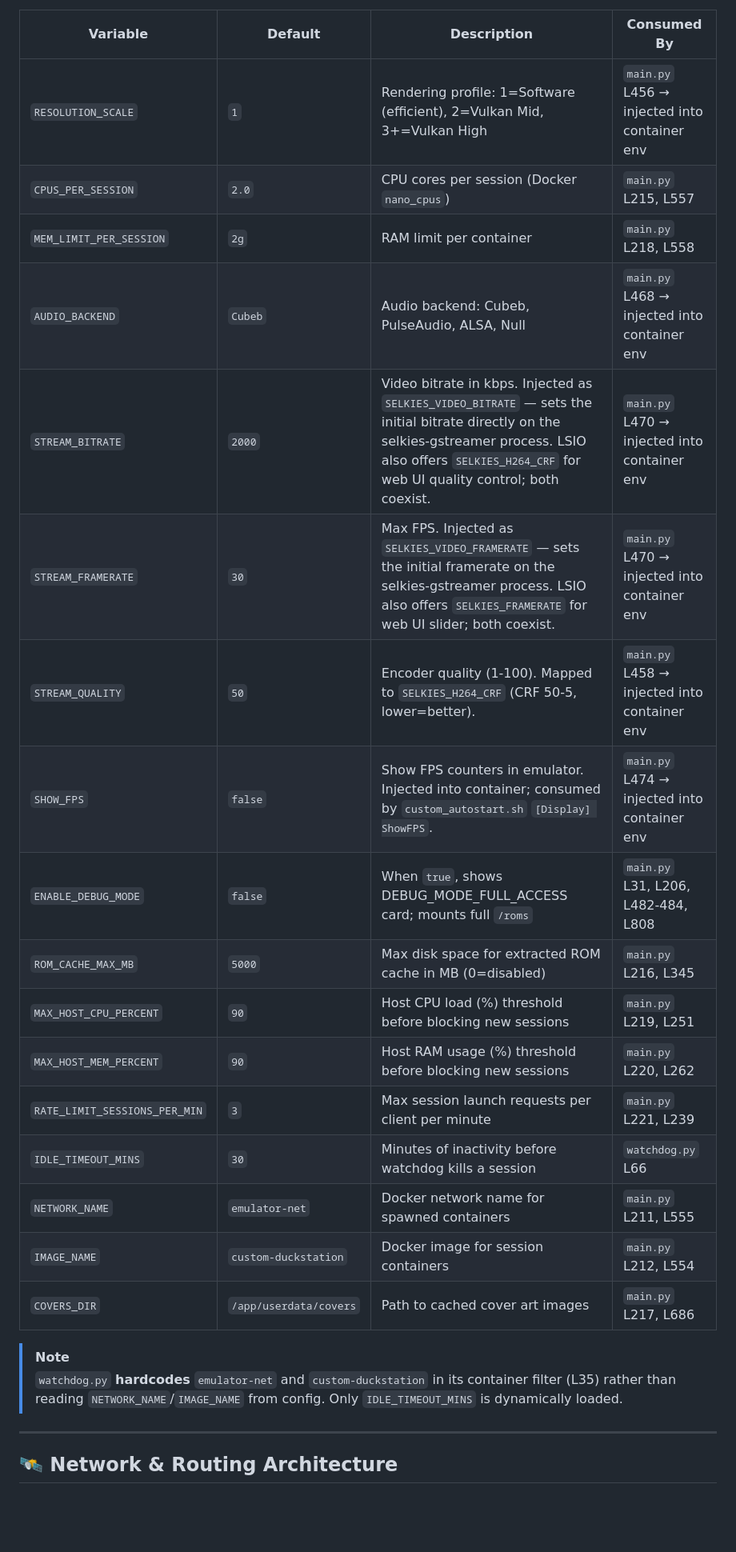
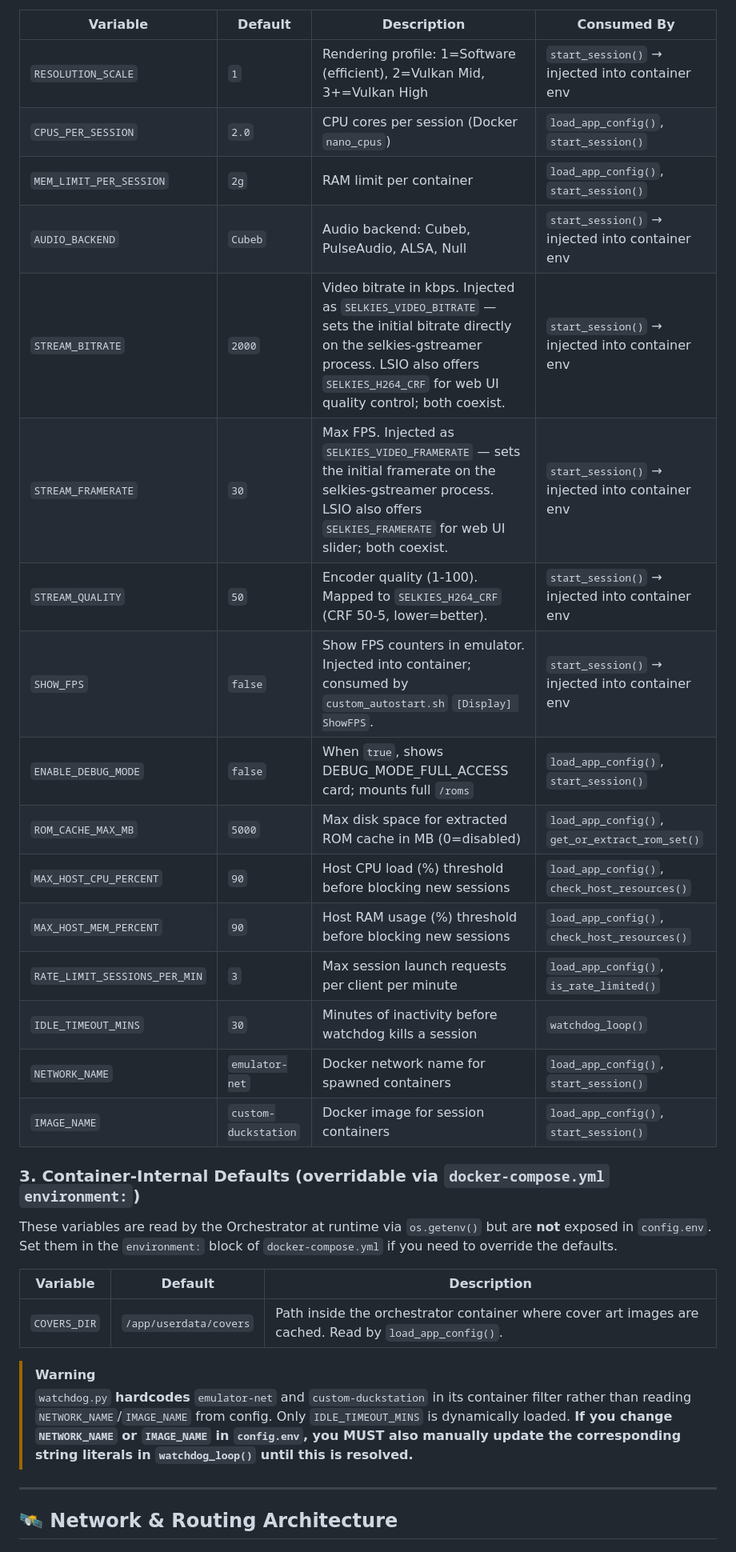
Before and after one commit to somu1795/ps1engine, a Markdown page: ARCHITECTURE.md, the part around one of its changes. Shown at 80% size. Drawn GitHub-style; blank space fills up the shorter version.

```diff
--- a/ARCHITECTURE.md
+++ b/ARCHITECTURE.md
@@ -43,26 +46,32 @@ Loaded by the Orchestrator (`main.py` L29-30) and Watchdog (`watchdog.py` L8) vi
 
 | Variable | Default | Description | Consumed By |
 |---|---|---|---|
-| `RESOLUTION_SCALE` | `1` | Rendering profile: 1=Software (efficient), 2=Vulkan Mid, 3+=Vulkan High | `main.py` L456 → injected into container env |
-| `CPUS_PER_SESSION` | `2.0` | CPU cores per session (Docker `nano_cpus`) | `main.py` L215, L557 |
-| `MEM_LIMIT_PER_SESSION` | `2g` | RAM limit per container | `main.py` L218, L558 |
-| `AUDIO_BACKEND` | `Cubeb` | Audio backend: Cubeb, PulseAudio, ALSA, Null | `main.py` L468 → injected into container env |
-| `STREAM_BITRATE` | `2000` | Video bitrate in kbps. Injected as `SELKIES_VIDEO_BITRATE` — sets the initial bitrate directly on the selkies-gstreamer process. LSIO also offers `SELKIES_H264_CRF` for web UI quality control; both coexist. | `main.py` L470 → injected into container env |
-| `STREAM_FRAMERATE` | `30` | Max FPS. Injected as `SELKIES_VIDEO_FRAMERATE` — sets the initial framerate on the selkies-gstreamer process. LSIO also offers `SELKIES_FRAMERATE` for web UI slider; both coexist. | `main.py` L470 → injected into container env |
-| `STREAM_QUALITY` | `50` | Encoder quality (1-100). Mapped to `SELKIES_H264_CRF` (CRF 50-5, lower=better). | `main.py` L458 → injected into container env |
-| `SHOW_FPS` | `false` | Show FPS counters in emulator. Injected into container; consumed by `custom_autostart.sh` `[Display] ShowFPS`. | `main.py` L474 → injected into container env |
-| `ENABLE_DEBUG_MODE` | `false` | When `true`, shows DEBUG_MODE_FULL_ACCESS card; mounts full `/roms` | `main.py` L31, L206, L482-484, L808 |
-| `ROM_CACHE_MAX_MB` | `5000` | Max disk space for extracted ROM cache in MB (0=disabled) | `main.py` L216, L345 |
-| `MAX_HOST_CPU_PERCENT` | `90` | Host CPU load (%) threshold before blocking new sessions | `main.py` L219, L251 |
-| `MAX_HOST_MEM_PERCENT` | `90` | Host RAM usage (%) threshold before blocking new sessions | `main.py` L220, L262 |
-| `RATE_LIMIT_SESSIONS_PER_MIN` | `3` | Max session launch requests per client per minute | `main.py` L221, L239 |
-| `IDLE_TIMEOUT_MINS` | `30` | Minutes of inactivity before watchdog kills a session | `watchdog.py` L66 |
-| `NETWORK_NAME` | `emulator-net` | Docker network name for spawned containers | `main.py` L211, L555 |
-| `IMAGE_NAME` | `custom-duckstation` | Docker image for session containers | `main.py` L212, L554 |
-| `COVERS_DIR` | `/app/userdata/covers` | Path to cached cover art images | `main.py` L217, L686 |
+| `RESOLUTION_SCALE` | `1` | Rendering profile: 1=Software (efficient), 2=Vulkan Mid, 3+=Vulkan High | `start_session()` → injected into container env |
+| `CPUS_PER_SESSION` | `2.0` | CPU cores per session (Docker `nano_cpus`) | `load_app_config()`, `start_session()` |
+| `MEM_LIMIT_PER_SESSION` | `2g` | RAM limit per container | `load_app_config()`, `start_session()` |
+| `AUDIO_BACKEND` | `Cubeb` | Audio backend: Cubeb, PulseAudio, ALSA, Null | `start_session()` → injected into container env |
+| `STREAM_BITRATE` | `2000` | Video bitrate in kbps. Injected as `SELKIES_VIDEO_BITRATE` — sets the initial bitrate directly on the selkies-gstreamer process. LSIO also offers `SELKIES_H264_CRF` for web UI quality control; both coexist. | `start_session()` → injected into container env |
+| `STREAM_FRAMERATE` | `30` | Max FPS. Injected as `SELKIES_VIDEO_FRAMERATE` — sets the initial framerate on the selkies-gstreamer process. LSIO also offers `SELKIES_FRAMERATE` for web UI slider; both coexist. | `start_session()` → injected into container env |
+| `STREAM_QUALITY` | `50` | Encoder quality (1-100). Mapped to `SELKIES_H264_CRF` (CRF 50-5, lower=better). | `start_session()` → injected into container env |
+| `SHOW_FPS` | `false` | Show FPS counters in emulator. Injected into container; consumed by `custom_autostart.sh` `[Display] ShowFPS`. | `start_session()` → injected into container env |
+| `ENABLE_DEBUG_MODE` | `false` | When `true`, shows DEBUG_MODE_FULL_ACCESS card; mounts full `/roms` | `load_app_config()`, `start_session()` |
+| `ROM_CACHE_MAX_MB` | `5000` | Max disk space for extracted ROM cache in MB (0=disabled) | `load_app_config()`, `get_or_extract_rom_set()` |
+| `MAX_HOST_CPU_PERCENT` | `90` | Host CPU load (%) threshold before blocking new sessions | `load_app_config()`, `check_host_resources()` |
+| `MAX_HOST_MEM_PERCENT` | `90` | Host RAM usage (%) threshold before blocking new sessions | `load_app_config()`, `check_host_resources()` |
+| `RATE_LIMIT_SESSIONS_PER_MIN` | `3` | Max session launch requests per client per minute | `load_app_config()`, `is_rate_limited()` |
+| `IDLE_TIMEOUT_MINS` | `30` | Minutes of inactivity before watchdog kills a session | `watchdog_loop()` |
+| `NETWORK_NAME` | `emulator-net` | Docker network name for spawned containers | `load_app_config()`, `start_session()` |
+| `IMAGE_NAME` | `custom-duckstation` | Docker image for session containers | `load_app_config()`, `start_session()` |
 
-> [!NOTE]
-> `watchdog.py` **hardcodes** `emulator-net` and `custom-duckstation` in its container filter (L35) rather than reading `NETWORK_NAME`/`IMAGE_NAME` from config. Only `IDLE_TIMEOUT_MINS` is dynamically loaded.
+### 3. Container-Internal Defaults (overridable via `docker-compose.yml` `environment:`)
+These variables are read by the Orchestrator at runtime via `os.getenv()` but are **not** exposed in `config.env`. Set them in the `environment:` block of `docker-compose.yml` if you need to override the defaults.
+
+| Variable | Default | Description |
+|---|---|---|
+| `COVERS_DIR` | `/app/userdata/covers` | Path inside the orchestrator container where cover art images are cached. Read by `load_app_config()`. |
+
+> [!WARNING]
+> `watchdog.py` **hardcodes** `emulator-net` and `custom-duckstation` in its container filter rather than reading `NETWORK_NAME`/`IMAGE_NAME` from config. Only `IDLE_TIMEOUT_MINS` is dynamically loaded. **If you change `NETWORK_NAME` or `IMAGE_NAME` in `config.env`, you MUST also manually update the corresponding string literals in `watchdog_loop()` until this is resolved.**
 
 ---
 
```
Also changed, not shown: other parts of ARCHITECTURE.md (+81 -24 lines).
